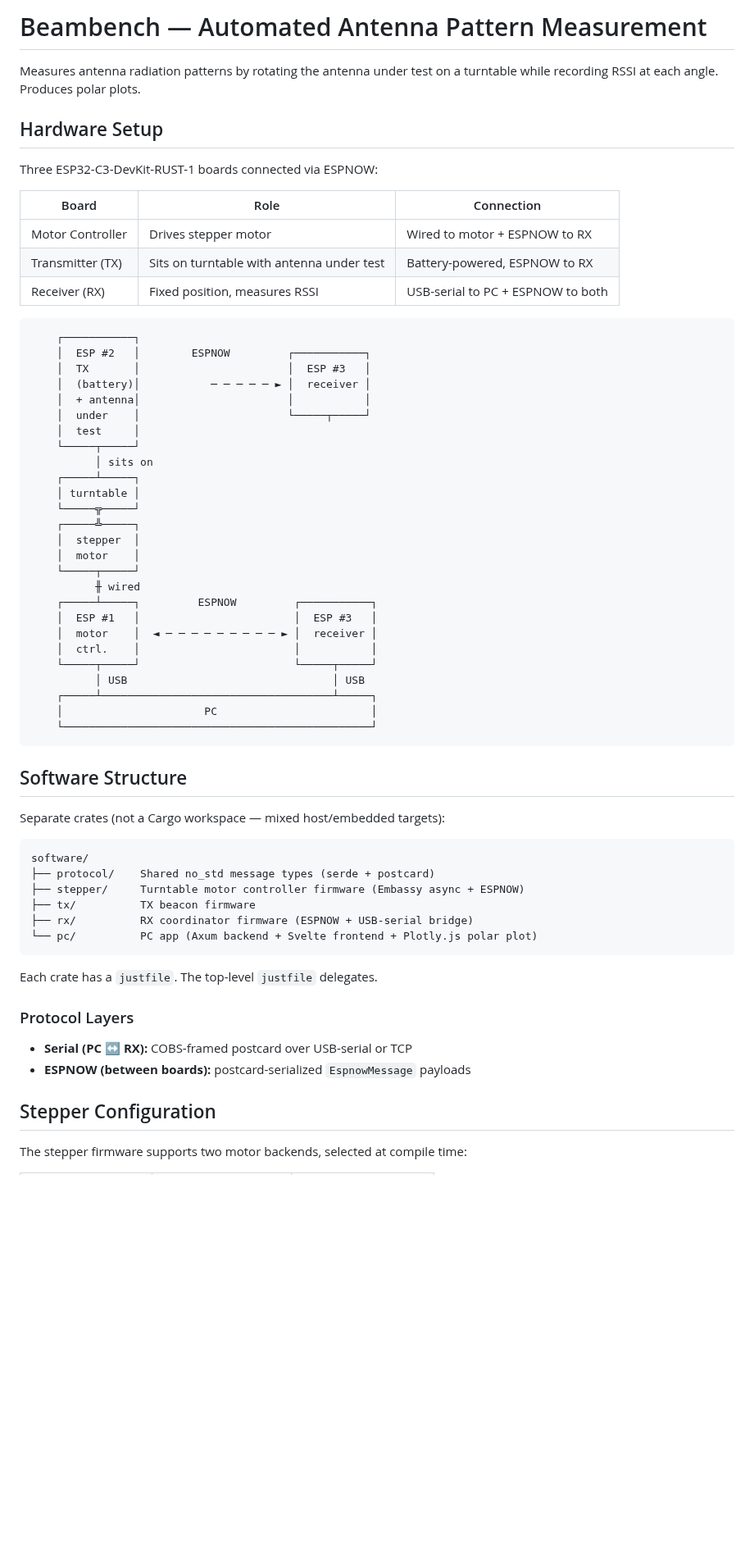
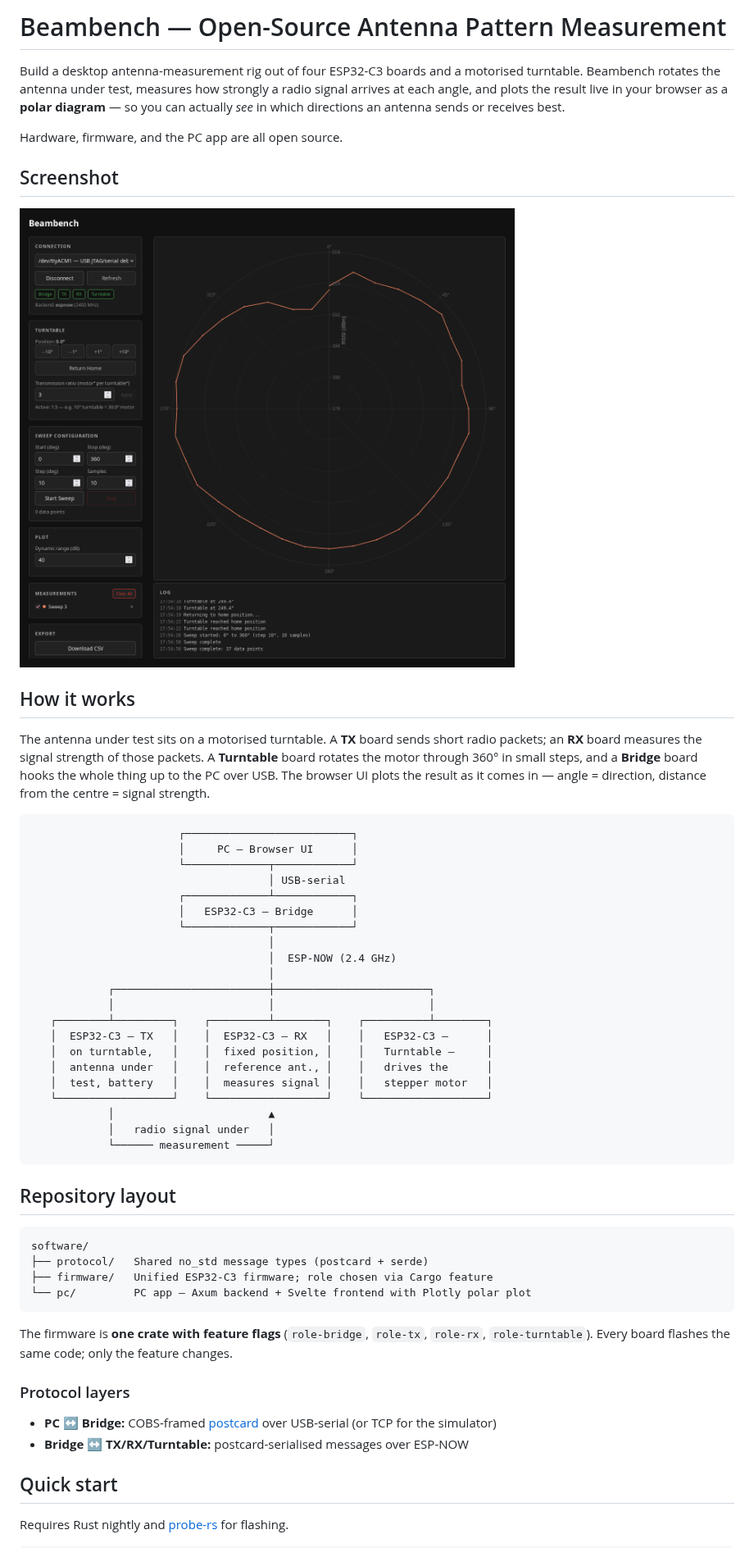
Before and after one commit to Systemscape/beambench, a Markdown page: README.md, the part around one of its changes. Shown at 82% size. Rendered like a GitHub page; pictures changed too: docs/ui_screenshot.png (added); blank space fills up the shorter version.

Commit message:
Remove plan, update README

````diff
--- a/README.md
+++ b/README.md
@@ -1,67 +1,58 @@
-# Beambench — Automated Antenna Pattern Measurement
+# Beambench — Open-Source Antenna Pattern Measurement
 
-Measures antenna radiation patterns by rotating the antenna under test on a turntable while recording RSSI at each angle. Produces polar plots.
+Build a desktop antenna-measurement rig out of four ESP32-C3 boards and a motorised turntable. Beambench rotates the antenna under test, measures how strongly a radio signal arrives at each angle, and plots the result live in your browser as a **polar diagram** — so you can actually *see* in which directions an antenna sends or receives best.
 
-## Hardware Setup
+Hardware, firmware, and the PC app are all open source.
 
-Three ESP32-C3-DevKit-RUST-1 boards connected via ESPNOW:
+## Screenshot
 
-| Board | Role | Connection |
-|-------|------|------------|
-| Motor Controller | Drives stepper motor | Wired to motor + ESPNOW to RX |
-| Transmitter (TX) | Sits on turntable with antenna under test | Battery-powered, ESPNOW to RX |
-| Receiver (RX) | Fixed position, measures RSSI | USB-serial to PC + ESPNOW to both |
+![Beambench UI — live polar plot of a completed sweep](docs/ui_screenshot.png)
+
+## How it works
+
+The antenna under test sits on a motorised turntable. A **TX** board sends short radio packets; an **RX** board measures the signal strength of those packets. A **Turntable** board rotates the motor through 360° in small steps, and a **Bridge** board hooks the whole thing up to the PC over USB. The browser UI plots the result as it comes in — angle = direction, distance from the centre = signal strength.
 
 ```
-    ┌───────────┐
-    │  ESP #2   │        ESPNOW         ┌───────────┐
-    │  TX       │                       │  ESP #3   │
-    │  (battery)│           ─ ─ ─ ─ ─ ► │  receiver │
-    │  + antenna│                       │           │
-    │  under    │                       └─────┬─────┘
-    │  test     │
-    └─────┬─────┘
-          │ sits on
-    ┌─────┴─────┐
-    │ turntable │
-    └─────╦─────┘
-    ┌─────╩─────┐
-    │  stepper  │
-    │  motor    │
-    └─────┬─────┘
-          ╫ wired
-    ┌─────┴─────┐         ESPNOW         ┌───────────┐
-    │  ESP #1   │                        │  ESP #3   │
-    │  motor    │  ◄ ─ ─ ─ ─ ─ ─ ─ ─ ─ ► │  receiver │
-    │  ctrl.    │                        │           │
-    └─────┬─────┘                        └─────┬─────┘
-          │ USB                                │ USB
-    ┌─────┴────────────────────────────────────┴─────┐
-    │                      PC                        │
-    └────────────────────────────────────────────────┘
+                       ┌──────────────────────────┐
+                       │     PC — Browser UI      │
+                       └─────────────┬────────────┘
+                                     │ USB-serial
+                       ┌─────────────┴────────────┐
+                       │   ESP32-C3 — Bridge      │
+                       └─────────────┬────────────┘
+                                     │
+                                     │  ESP-NOW (2.4 GHz)
+                                     │
+            ┌────────────────────────┼────────────────────────┐
+            │                        │                        │
+   ┌────────┴─────────┐    ┌─────────┴────────┐    ┌──────────┴────────┐
+   │  ESP32-C3 — TX   │    │  ESP32-C3 — RX   │    │   ESP32-C3 —      │
+   │  on turntable,   │    │  fixed position, │    │   Turntable —     │
+   │  antenna under   │    │  reference ant., │    │   drives the      │
+   │  test, battery   │    │  measures signal │    │   stepper motor   │
+   └──────────────────┘    └──────────────────┘    └───────────────────┘
+            │                        ▲
+            │   radio signal under   │
+            └────── measurement ─────┘
 ```
 
-## Software Structure
-
-Separate crates (not a Cargo workspace — mixed host/embedded targets):
+## Repository layout
 
 ```
 software/
-├── protocol/    Shared no_std message types (serde + postcard)
-├── stepper/     Turntable motor controller firmware (Embassy async + ESPNOW)
-├── tx/          TX beacon firmware
-├── rx/          RX coordinator firmware (ESPNOW + USB-serial bridge)
-└── pc/          PC app (Axum backend + Svelte frontend + Plotly.js polar plot)
+├── protocol/   Shared no_std message types (postcard + serde)
+├── firmware/   Unified ESP32-C3 firmware; role chosen via Cargo feature
+└── pc/         PC app — Axum backend + Svelte frontend with Plotly polar plot
 ```
 
-Each crate has a `justfile`. The top-level `justfile` delegates.
+The firmware is **one crate with feature flags** (`role-bridge`, `role-tx`, `role-rx`, `role-turntable`). Every board flashes the same code; only the feature changes.
 
-### Protocol Layers
+### Protocol layers
 
-- **Serial (PC ↔ RX):** COBS-framed postcard over USB-serial or TCP
-- **ESPNOW (between boards):** postcard-serialized `EspnowMessage` payloads
+- **PC ↔ Bridge:** COBS-framed [postcard](https://docs.rs/postcard) over USB-serial (or TCP for the simulator)
+- **Bridge ↔ TX/RX/Turntable:** postcard-serialised messages over ESP-NOW
 
-## Stepper Configuration
+## Quick start
 
-The stepper firmware supports two motor backends, selected at compile time:
+Requires Rust nightly and [probe-rs](https://probe.rs/) for flashing.
 
````
Also changed, not shown: other parts of README.md (+28 -135 lines), PLAN.md (deleted, +0 -357 lines).
